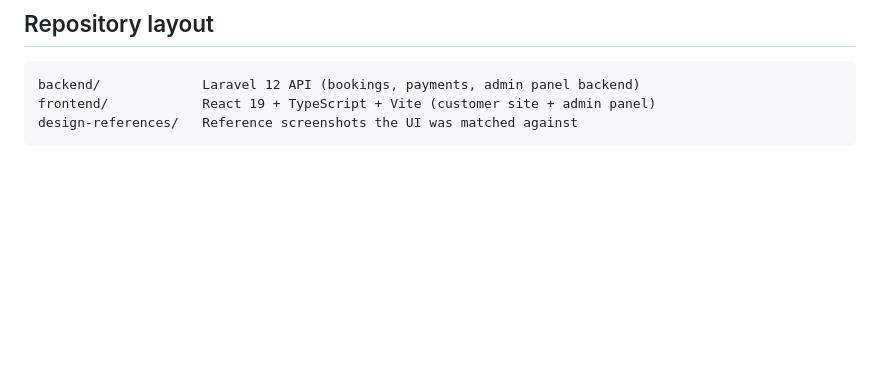
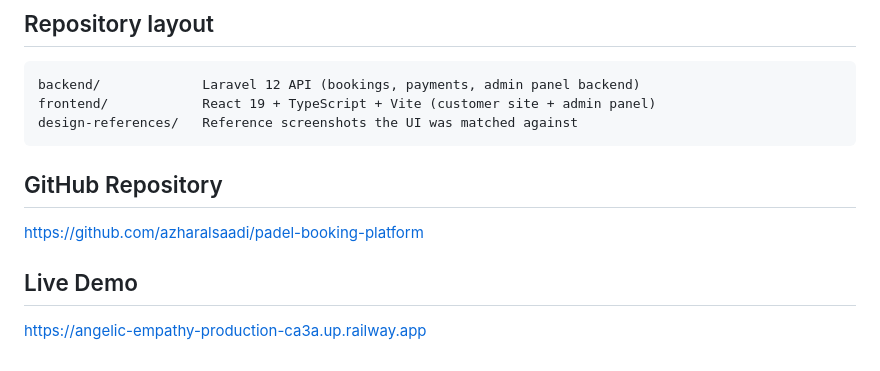
Before and after one commit to azharalsaadi/padel-booking-platform, a Markdown page: README.md, the part around the change. GitHub-like rendering; blank space fills up the shorter version.

Commit message:
Update README with GitHub and live demo links
Added links to GitHub repository and live demo in README.

````diff
--- a/README.md
+++ b/README.md
@@ -257,3 +257,7 @@ backend/             Laravel 12 API (bookings, payments, admin panel backend)
 frontend/            React 19 + TypeScript + Vite (customer site + admin panel)
 design-references/   Reference screenshots the UI was matched against
 ```
+## GitHub Repository
+https://github.com/azharalsaadi/padel-booking-platform
+## Live Demo
+https://angelic-empathy-production-ca3a.up.railway.app
````
